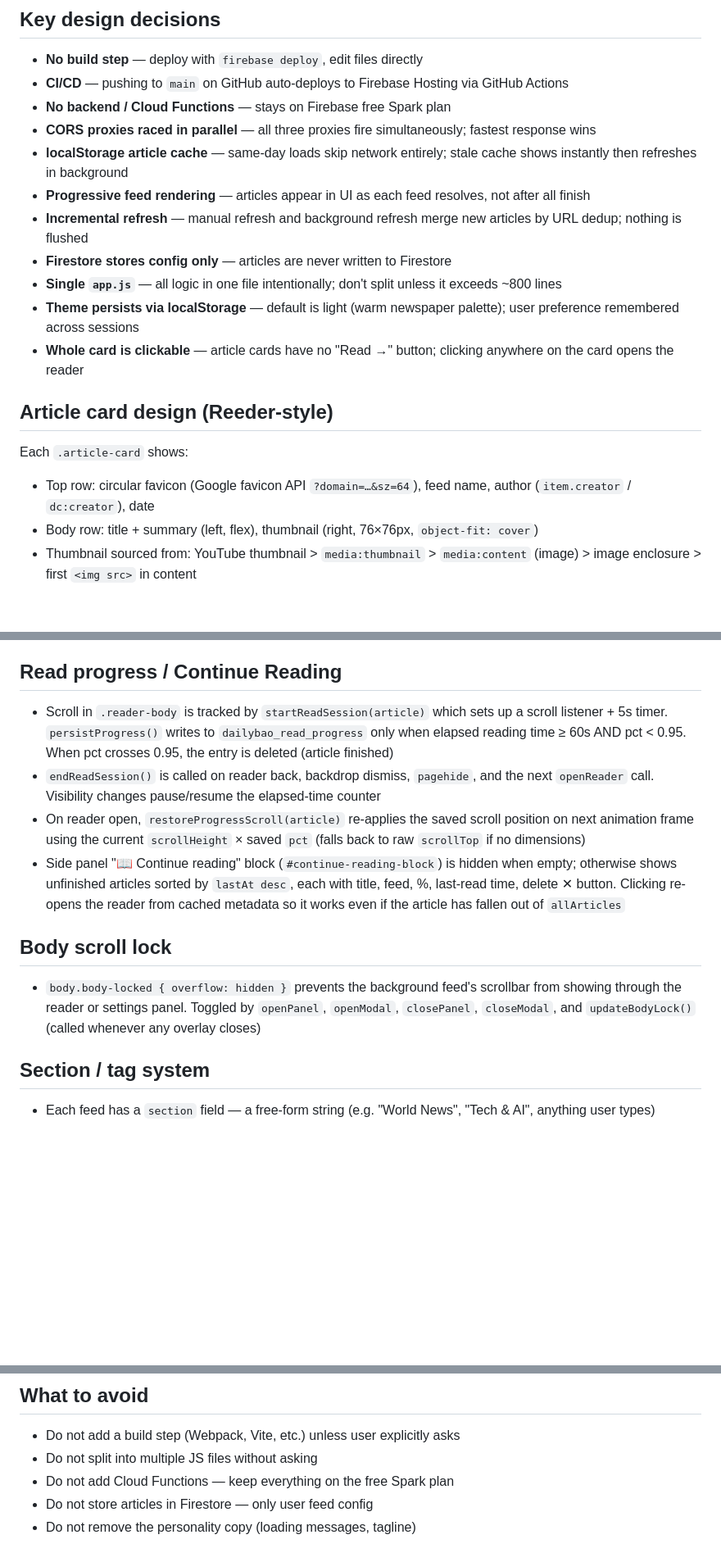
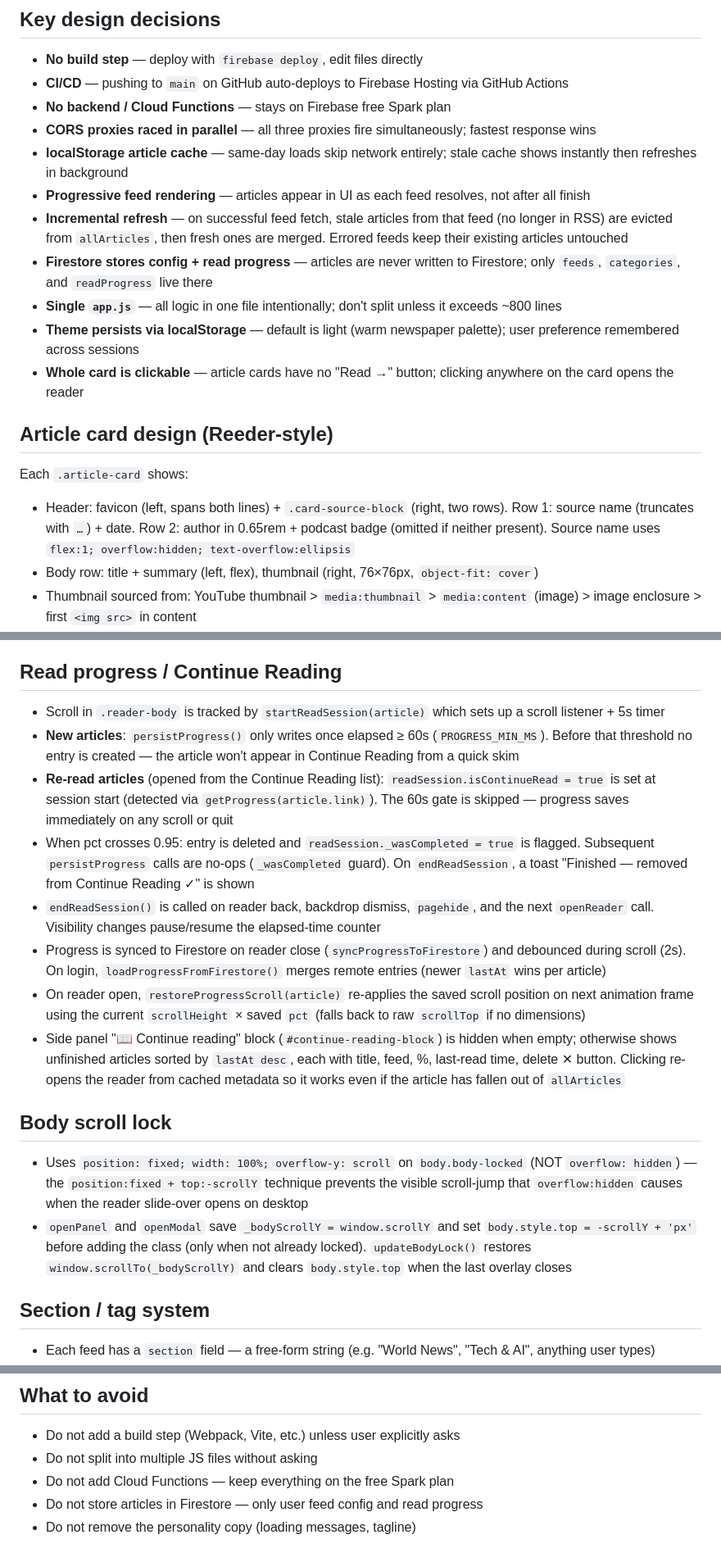
Before and after one commit to slemony/daily-bao, a Markdown page: CLAUDE.md, 3 parts joined by grey strips. Shown at 82% size. Rendered like a GitHub page; blank space fills up the shorter version.

Commit message:
Update CLAUDE.md to reflect session changes
- Firestore schema: readProgress field added
- Read progress store: document Firestore sync + cross-device merge
- Continue Reading: new 1min gate / isContinueRead / 95% toast logic
- Article card header: two-line layout description
- Body scroll lock: position:fixed technique replacing overflow:hidden
- Incremental refresh: document per-feed stale article eviction

Co-Authored-By: Claude Sonnet 4.6 <noreply@anthropic.com>

```diff
--- a/CLAUDE.md
+++ b/CLAUDE.md
@@ -35,15 +35,15 @@ README.md        — setup guide for deploying to Firebase
 - **CORS proxies raced in parallel** — all three proxies fire simultaneously; fastest response wins
 - **localStorage article cache** — same-day loads skip network entirely; stale cache shows instantly then refreshes in background
 - **Progressive feed rendering** — articles appear in UI as each feed resolves, not after all finish
-- **Incremental refresh** — manual refresh and background refresh merge new articles by URL dedup; nothing is flushed
-- **Firestore stores config only** — articles are never written to Firestore
+- **Incremental refresh** — on successful feed fetch, stale articles from that feed (no longer in RSS) are evicted from `allArticles`, then fresh ones are merged. Errored feeds keep their existing articles untouched
+- **Firestore stores config + read progress** — articles are never written to Firestore; only `feeds`, `categories`, and `readProgress` live there
 - **Single `app.js`** — all logic in one file intentionally; don't split unless it exceeds ~800 lines
 - **Theme persists via localStorage** — default is light (warm newspaper palette); user preference remembered across sessions
 - **Whole card is clickable** — article cards have no "Read →" button; clicking anywhere on the card opens the reader
 
 ## Article card design (Reeder-style)
 Each `.article-card` shows:
-- Top row: circular favicon (Google favicon API `?domain=…&sz=64`), feed name, author (`item.creator` / `dc:creator`), date
+- Header: favicon (left, spans both lines) + `.card-source-block` (right, two rows). Row 1: source name (truncates with `…`) + date. Row 2: author in 0.65rem + podcast badge (omitted if neither present). Source name uses `flex:1; overflow:hidden; text-overflow:ellipsis`
 - Body row: title + summary (left, flex), thumbnail (right, 76×76px, `object-fit: cover`)
 - Thumbnail sourced from: YouTube thumbnail > `media:thumbnail` > `media:content` (image) > image enclosure > first `<img src>` in content
 - `feedDomain` and `author` are extracted at parse time in `parseRSS()` / `parseRss2json()` and stored on each article object
@@ -67,13 +67,18 @@ Each `.article-card` shows:
 - `body.audio-active` adds bottom padding to `#feed-container` and `.reader-body` so the sticky bar doesn't cover content
 
 ## Read progress / Continue Reading
-- Scroll in `.reader-body` is tracked by `startReadSession(article)` which sets up a scroll listener + 5s timer. `persistProgress()` writes to `dailybao_read_progress` only when elapsed reading time ≥ 60s AND pct < 0.95. When pct crosses 0.95, the entry is deleted (article finished)
+- Scroll in `.reader-body` is tracked by `startReadSession(article)` which sets up a scroll listener + 5s timer
+- **New articles**: `persistProgress()` only writes once elapsed ≥ 60s (`PROGRESS_MIN_MS`). Before that threshold no entry is created — the article won't appear in Continue Reading from a quick skim
+- **Re-read articles** (opened from the Continue Reading list): `readSession.isContinueRead = true` is set at session start (detected via `getProgress(article.link)`). The 60s gate is skipped — progress saves immediately on any scroll or quit
+- When pct crosses 0.95: entry is deleted and `readSession._wasCompleted = true` is flagged. Subsequent `persistProgress` calls are no-ops (`_wasCompleted` guard). On `endReadSession`, a toast "Finished — removed from Continue Reading ✓" is shown
 - `endReadSession()` is called on reader back, backdrop dismiss, `pagehide`, and the next `openReader` call. Visibility changes pause/resume the elapsed-time counter
+- Progress is synced to Firestore on reader close (`syncProgressToFirestore`) and debounced during scroll (2s). On login, `loadProgressFromFirestore()` merges remote entries (newer `lastAt` wins per article)
 - On reader open, `restoreProgressScroll(article)` re-applies the saved scroll position on next animation frame using the current `scrollHeight` × saved `pct` (falls back to raw `scrollTop` if no dimensions)
 - Side panel "📖 Continue reading" block (`#continue-reading-block`) is hidden when empty; otherwise shows unfinished articles sorted by `lastAt desc`, each with title, feed, %, last-read time, delete ✕ button. Clicking re-opens the reader from cached metadata so it works even if the article has fallen out of `allArticles`
 
 ## Body scroll lock
-- `body.body-locked { overflow: hidden }` prevents the background feed's scrollbar from showing through the reader or settings panel. Toggled by `openPanel`, `openModal`, `closePanel`, `closeModal`, and `updateBodyLock()` (called whenever any overlay closes)
+- Uses `position: fixed; width: 100%; overflow-y: scroll` on `body.body-locked` (NOT `overflow: hidden`) — the `position:fixed + top:-scrollY` technique prevents the visible scroll-jump that `overflow:hidden` causes when the reader slide-over opens on desktop
+- `openPanel` and `openModal` save `_bodyScrollY = window.scrollY` and set `body.style.top = -scrollY + 'px'` before adding the class (only when not already locked). `updateBodyLock()` restores `window.scrollTo(_bodyScrollY)` and clears `body.style.top` when the last overlay closes
 
 ## Section / tag system
 - Each feed has a `section` field — a free-form string (e.g. "World News", "Tech & AI", anything user types)
@@ -150,5 +155,5 @@ The `FIREBASE_CONFIG` object at the top of `app.js` is a placeholder. User fills
 - Do not add a build step (Webpack, Vite, etc.) unless user explicitly asks
 - Do not split into multiple JS files without asking
 - Do not add Cloud Functions — keep everything on the free Spark plan
-- Do not store articles in Firestore — only user feed config
+- Do not store articles in Firestore — only user feed config and read progress
 - Do not remove the personality copy (loading messages, tagline)
```
Also changed, not shown: other parts of CLAUDE.md (+2 -2 lines).
